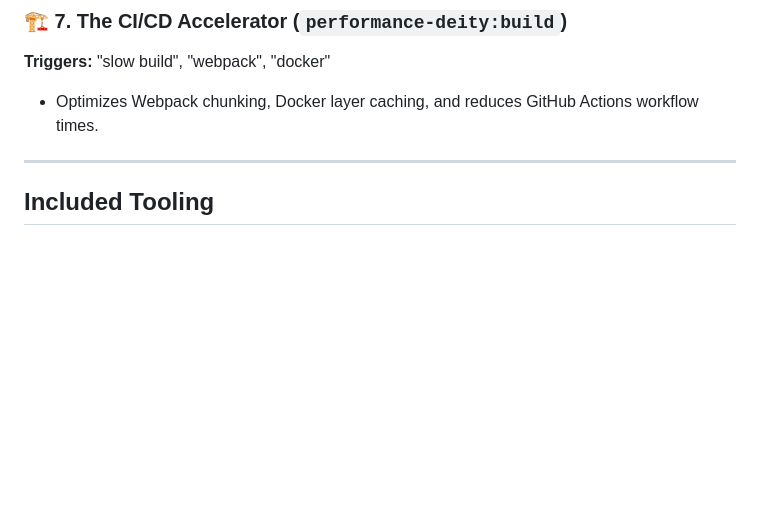
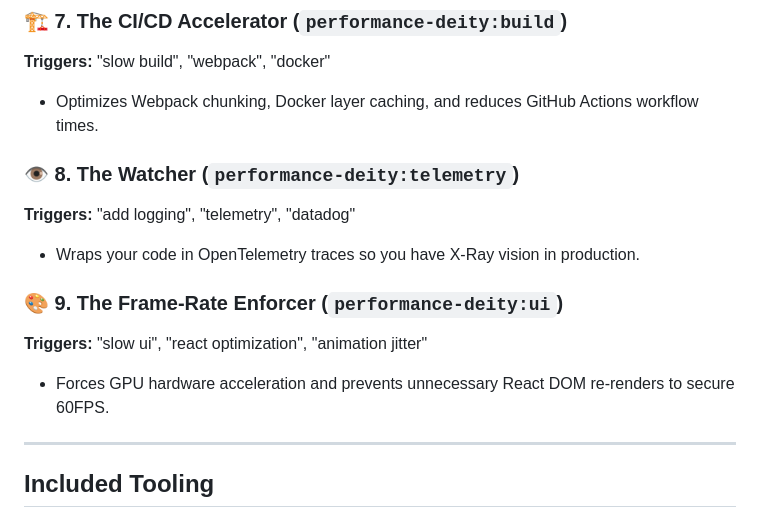
Before and after one commit to v0idOS/performance-deity, a Markdown page: README.md, the part around the change. Drawn GitHub-style; blank space fills up the shorter version.

Commit message:
docs: add Telemetry and UI deities to README

```diff
--- a/README.md
+++ b/README.md
@@ -40,6 +40,14 @@ Performance Deity provides 5 interconnected skills (deities) that force the AI t
 **Triggers:** "slow build", "webpack", "docker"
 - Optimizes Webpack chunking, Docker layer caching, and reduces GitHub Actions workflow times.
 
+### 👁️ 8. The Watcher (`performance-deity:telemetry`)
+**Triggers:** "add logging", "telemetry", "datadog"
+- Wraps your code in OpenTelemetry traces so you have X-Ray vision in production.
+
+### 🎨 9. The Frame-Rate Enforcer (`performance-deity:ui`)
+**Triggers:** "slow ui", "react optimization", "animation jitter"
+- Forces GPU hardware acceleration and prevents unnecessary React DOM re-renders to secure 60FPS.
+
 ---
 
 ## Included Tooling
```
